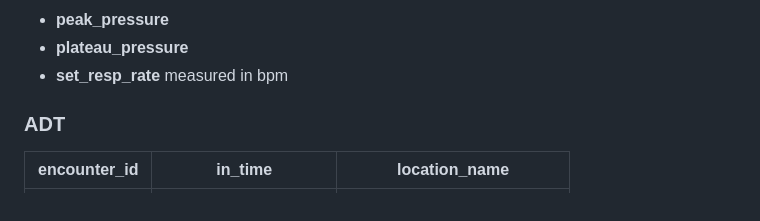
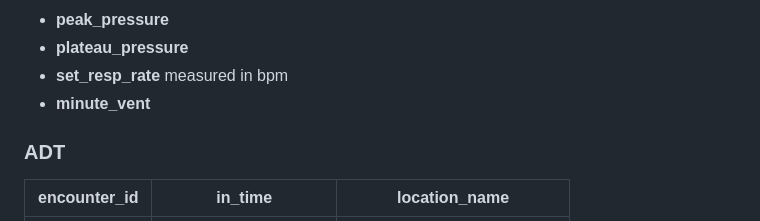
Before and after one commit to kaveriC/CLIF-1.0, a Markdown page: sample_RCLIF/README.md, the part around the change printed below. Rendered like a GitHub page.

Commit message:
fied formating in readme sample rclif

```diff
--- a/sample_RCLIF/README.md
+++ b/sample_RCLIF/README.md
@@ -135,6 +135,7 @@ Relational CLIF has 19 tables that are organized into clinically relevant column
 * **peak_pressure**
 * **plateau_pressure**
 * **set_resp_rate** measured in bpm
+* **minute_vent**
 
 ### ADT
 
```
Also changed, not shown: other parts of sample_RCLIF/README.md (+11 -11 lines).
